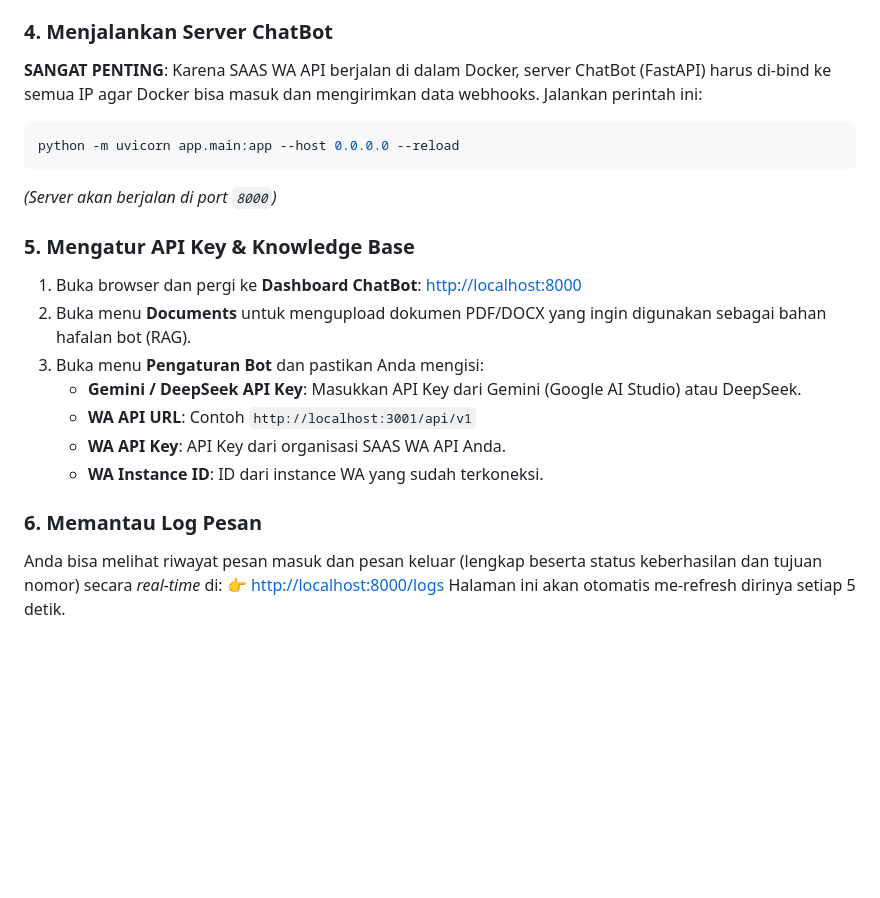
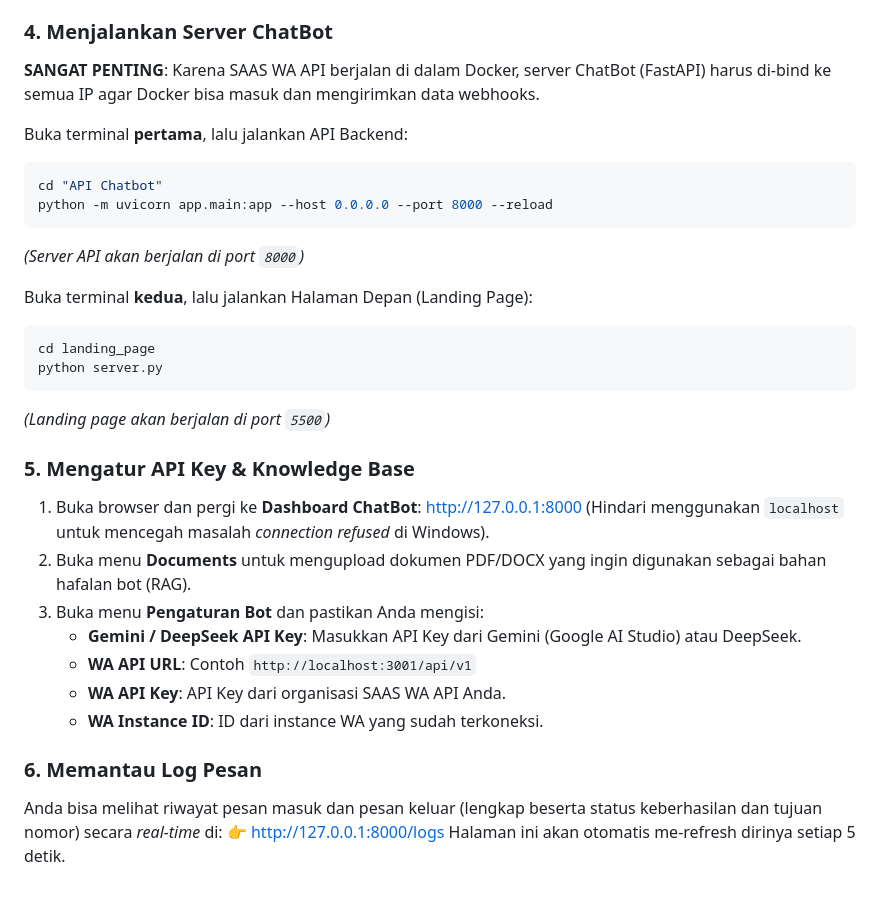
Before and after one commit to AdiSyahadi/chatbotrag, a Markdown page: README.md, the part around the change. Drawn GitHub-style; blank space fills up the shorter version.

Commit message:
update panduan run dan perbaiki URL

````diff
--- a/README.md
+++ b/README.md
@@ -37,15 +37,24 @@ Pastikan pengaturan Webhook Target di SAAS WA API adalah sebagai berikut:
 - **Events**: Cukup pilih event `message.received`.
 
 ### 4. Menjalankan Server ChatBot
-**SANGAT PENTING**: Karena SAAS WA API berjalan di dalam Docker, server ChatBot (FastAPI) harus di-bind ke semua IP agar Docker bisa masuk dan mengirimkan data webhooks. Jalankan perintah ini:
+**SANGAT PENTING**: Karena SAAS WA API berjalan di dalam Docker, server ChatBot (FastAPI) harus di-bind ke semua IP agar Docker bisa masuk dan mengirimkan data webhooks.
 
+Buka terminal **pertama**, lalu jalankan API Backend:
 ```bash
-python -m uvicorn app.main:app --host 0.0.0.0 --reload
+cd "API Chatbot"
+python -m uvicorn app.main:app --host 0.0.0.0 --port 8000 --reload
 ```
-_(Server akan berjalan di port `8000`)_
+_(Server API akan berjalan di port `8000`)_
+
+Buka terminal **kedua**, lalu jalankan Halaman Depan (Landing Page):
+```bash
+cd landing_page
+python server.py
+```
+_(Landing page akan berjalan di port `5500`)_
 
 ### 5. Mengatur API Key & Knowledge Base
-1. Buka browser dan pergi ke **Dashboard ChatBot**: [http://localhost:8000](http://localhost:8000)
+1. Buka browser dan pergi ke **Dashboard ChatBot**: [http://127.0.0.1:8000](http://127.0.0.1:8000) (Hindari menggunakan `localhost` untuk mencegah masalah *connection refused* di Windows).
 2. Buka menu **Documents** untuk mengupload dokumen PDF/DOCX yang ingin digunakan sebagai bahan hafalan bot (RAG).
 3. Buka menu **Pengaturan Bot** dan pastikan Anda mengisi:
    - **Gemini / DeepSeek API Key**: Masukkan API Key dari Gemini (Google AI Studio) atau DeepSeek.
@@ -55,5 +64,5 @@ _(Server akan berjalan di port `8000`)_
 
 ### 6. Memantau Log Pesan
 Anda bisa melihat riwayat pesan masuk dan pesan keluar (lengkap beserta status keberhasilan dan tujuan nomor) secara _real-time_ di:
-👉 [http://localhost:8000/logs](http://localhost:8000/logs)
+👉 [http://127.0.0.1:8000/logs](http://127.0.0.1:8000/logs)
 Halaman ini akan otomatis me-refresh dirinya setiap 5 detik.
````
